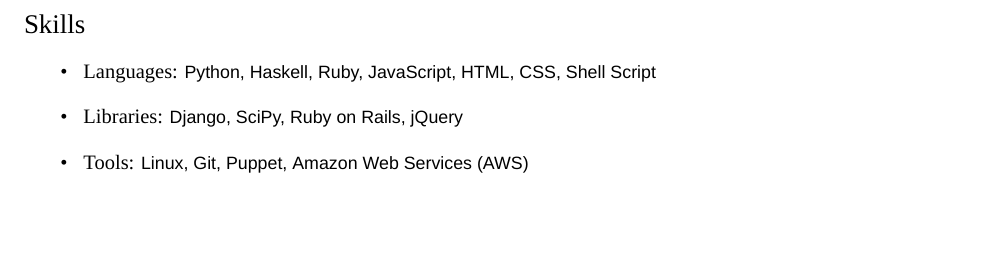
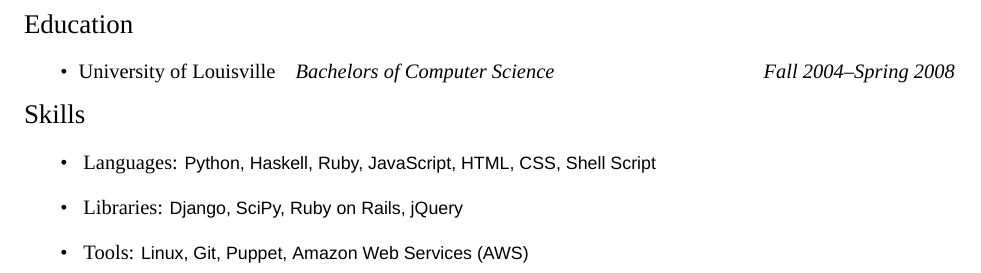
Before and after one commit to christian-oudard/resume, a LaTeX CV (christian_oudard_resume.tex): part of page 2 of 2, cut at the place of the change, the shorter picture padded with empty space. Compiled offline with XeLaTeX; a missing font is replaced by an installed copy or a similar font.

Commit message:
Add education section.

```diff
--- a/christian_oudard_resume.tex
+++ b/christian_oudard_resume.tex
@@ -122,6 +123,14 @@
 
 \end{ressection}
 
+
+\begin{ressection}{Education}
+
+  \resbigitem{University of Louisville}{Bachelors of Computer Science}{Fall 2004\textendash Spring 2008}
+
+\end{ressection}
+
+
 \begin{ressection}{Skills}
     \resitem{
         \textrm{Languages:}
```
Also changed, not shown: christian_oudard_resume.pdf, christian_oudard_resume.tex (1 more changed lines).
